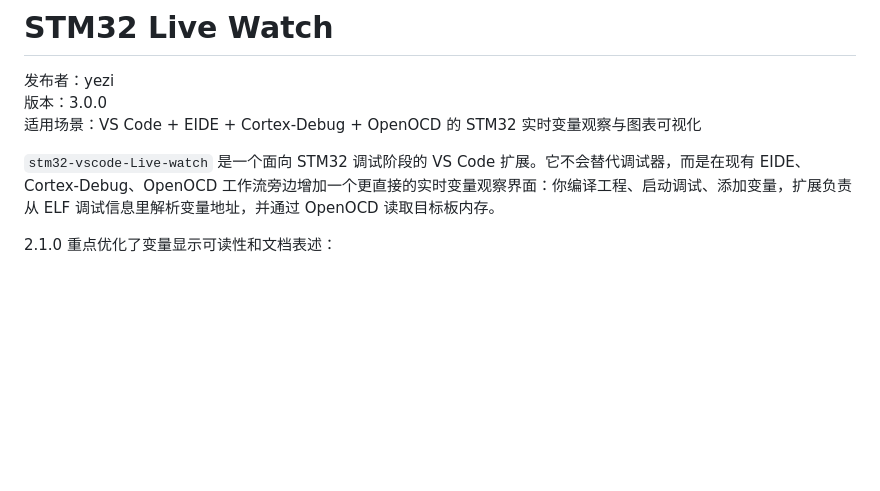
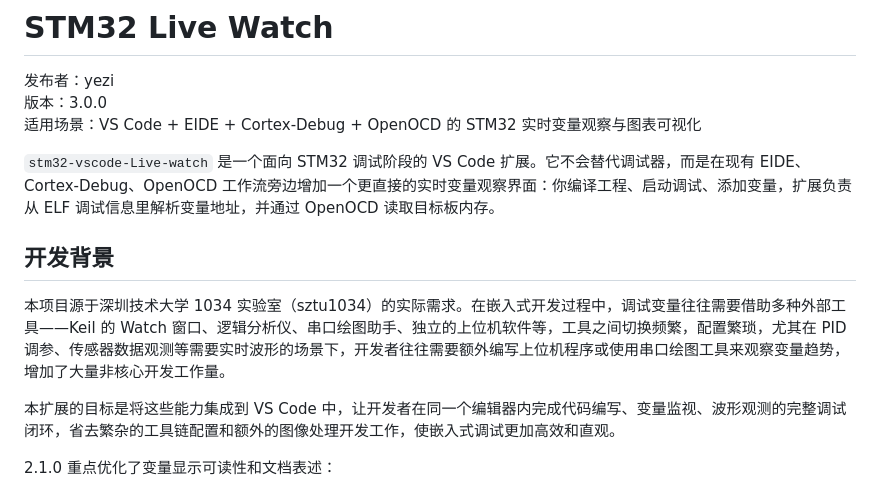
Before and after one commit to 1581525057/stm32-vscode-Live-watch, a Markdown page: README.md, the part around the change. GitHub-like rendering; blank space fills up the shorter version.

Commit message:
docs: 添加开发背景说明，sztu1034 实验室

```diff
--- a/README.md
+++ b/README.md
@@ -5,6 +5,12 @@
 适用场景：VS Code + EIDE + Cortex-Debug + OpenOCD 的 STM32 实时变量观察与图表可视化
 
 `stm32-vscode-Live-watch` 是一个面向 STM32 调试阶段的 VS Code 扩展。它不会替代调试器，而是在现有 EIDE、Cortex-Debug、OpenOCD 工作流旁边增加一个更直接的实时变量观察界面：你编译工程、启动调试、添加变量，扩展负责从 ELF 调试信息里解析变量地址，并通过 OpenOCD 读取目标板内存。
+
+## 开发背景
+
+本项目源于深圳技术大学 1034 实验室（sztu1034）的实际需求。在嵌入式开发过程中，调试变量往往需要借助多种外部工具——Keil 的 Watch 窗口、逻辑分析仪、串口绘图助手、独立的上位机软件等，工具之间切换频繁，配置繁琐，尤其在 PID 调参、传感器数据观测等需要实时波形的场景下，开发者往往需要额外编写上位机程序或使用串口绘图工具来观察变量趋势，增加了大量非核心开发工作量。
+
+本扩展的目标是将这些能力集成到 VS Code 中，让开发者在同一个编辑器内完成代码编写、变量监视、波形观测的完整调试闭环，省去繁杂的工具链配置和额外的图像处理开发工作，使嵌入式调试更加高效和直观。
 
 2.1.0 重点优化了变量显示可读性和文档表述：
 
```
